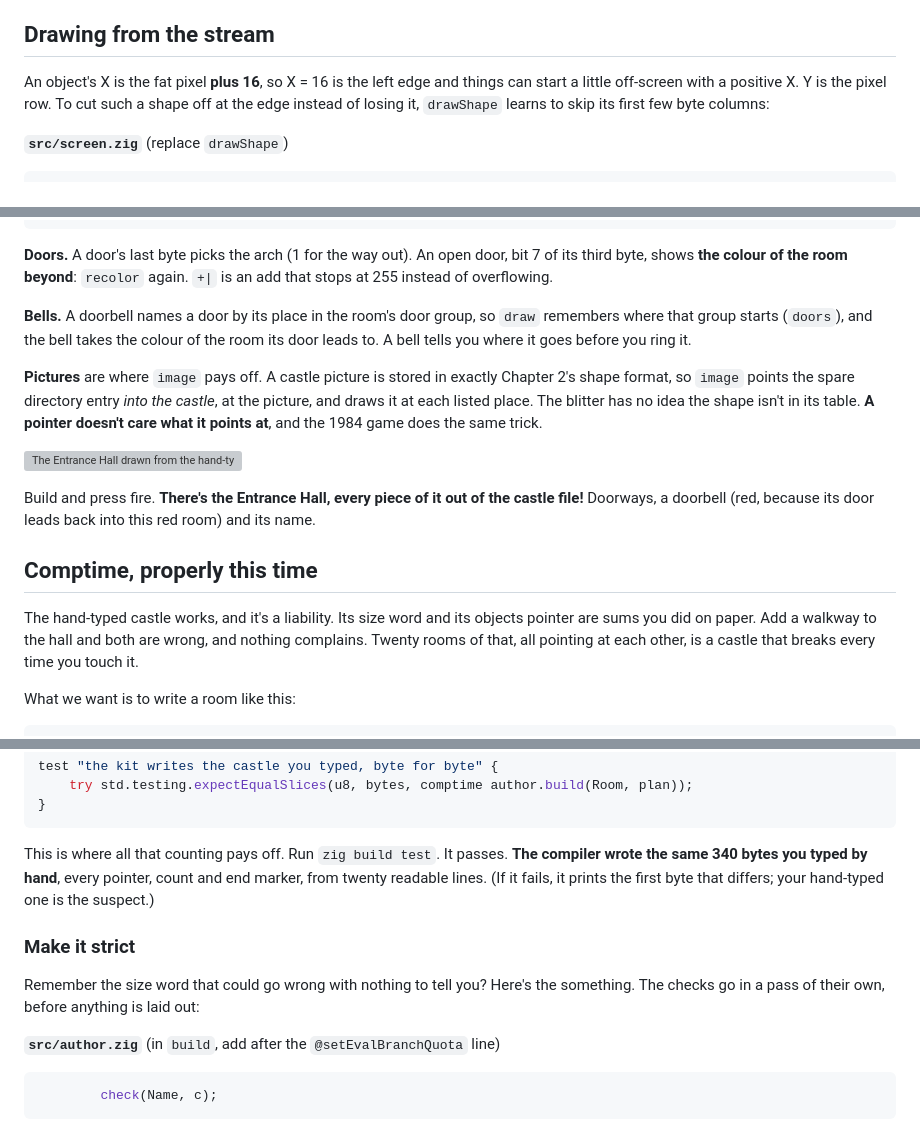
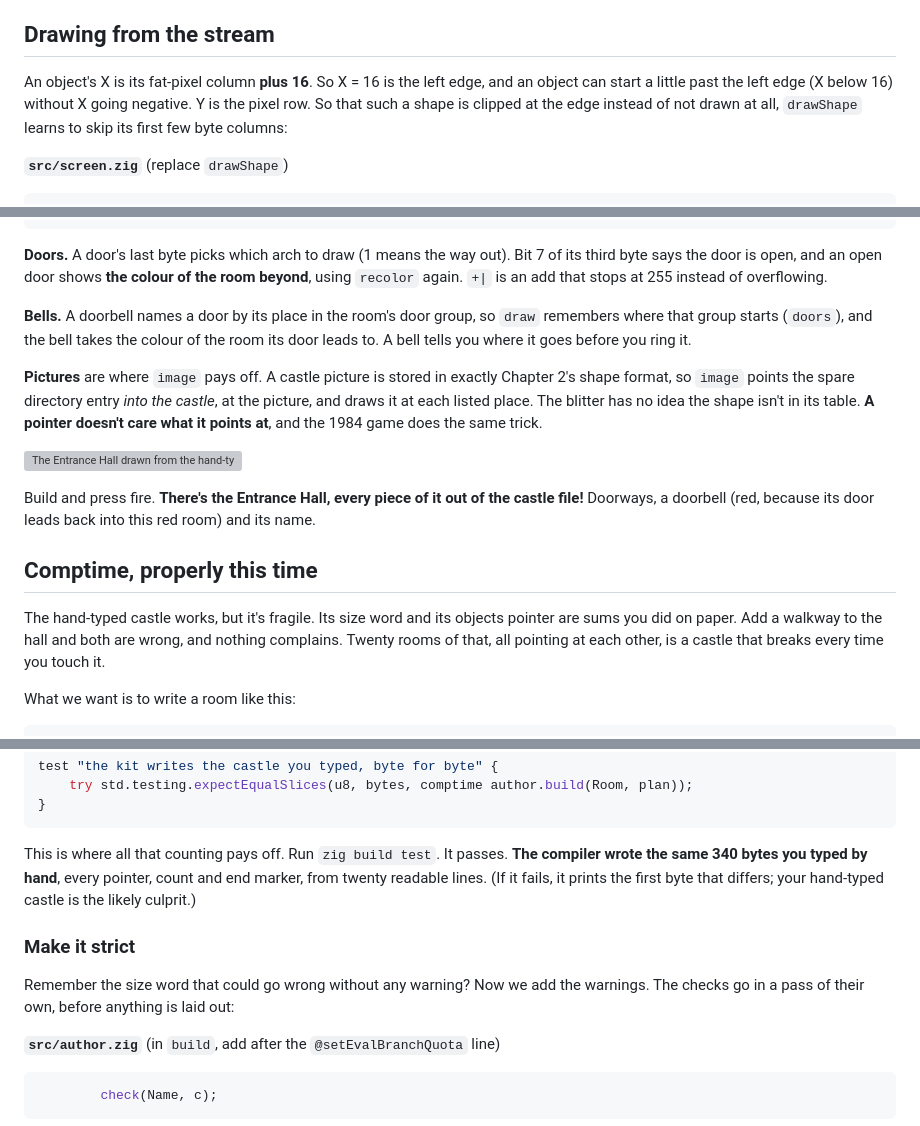
Before and after one commit to alecf/dr-creep-in-zig, a Markdown page: site/chapters/03-haunted-blueprints.md, 3 parts joined by grey strips. Rendered like a GitHub page; grey boxes are pictures that could not be loaded.

````diff
--- a/site/chapters/03-haunted-blueprints.md
+++ b/site/chapters/03-haunted-blueprints.md
@@ -811,10 +819,11 @@ Put it back.
 
 ## Drawing from the stream
 
-An object's X is the fat pixel **plus 16**, so X = 16 is the left edge
-and things can start a little off-screen with a positive X. Y is the pixel
-row. To cut such a shape off at the edge instead of losing it,
-`drawShape` learns to skip its first few byte columns:
+An object's X is its fat-pixel column **plus 16**. So X = 16 is the left
+edge, and an object can start a little past the left edge (X below 16)
+without X going negative. Y is the pixel row. So that such a shape is
+clipped at the edge instead of not drawn at all, `drawShape` learns to
+skip its first few byte columns:
 
 **`src/screen.zig`** (replace `drawShape`)
 
@@ -1260,9 +1271,9 @@ fn image(m: *Machine, at: u16) void {
 }
 ```
 
-**Doors.** A door's last byte picks the arch (1 for the way out). An open
-door, bit 7 of its third byte, shows **the colour of the room beyond**:
-`recolor` again. `+|` is an add that stops at 255 instead of overflowing.
+**Doors.** A door's last byte picks which arch to draw (1 means the way
+out). Bit 7 of its third byte says the door is open, and an open door
+shows **the colour of the room beyond**, using `recolor` again. `+|` is an add that stops at 255 instead of overflowing.
 
 **Bells.** A doorbell names a door by its place in the room's door group,
 so `draw` remembers where that group starts (`doors`), and the bell takes
@@ -1283,7 +1294,7 @@ back into this red room) and its name.
 
 ## Comptime, properly this time
 
-The hand-typed castle works, and it's a liability. Its size word and its
+The hand-typed castle works, but it's fragile. Its size word and its
 objects pointer are sums you did on paper. Add a walkway to the hall and
 both are wrong, and nothing complains. Twenty rooms of that, all pointing
 at each other, is a castle that breaks every time you touch it.
@@ -1655,13 +1669,13 @@ This is where all that counting pays off. Run `zig build test`. It
 passes. **The compiler wrote the same 340 bytes
 you typed by hand**, every pointer, count and end marker, from twenty
 readable lines. (If it fails, it prints the first byte that differs; your
-hand-typed one is the suspect.)
+hand-typed castle is the likely culprit.)
 
 ### Make it strict
 
-Remember the size word that could go wrong with nothing to tell you?
-Here's the something. The checks go in a pass of their own, before
-anything is laid out:
+Remember the size word that could go wrong without any warning? Now we
+add the warnings. The checks go in a pass of their own, before anything
+is laid out:
 
 **`src/author.zig`** (in `build`, add after the `@setEvalBranchQuota` line)
 
````
Also changed, not shown: other parts of site/chapters/03-haunted-blueprints.md (+103 -88 lines), 1 other file.
